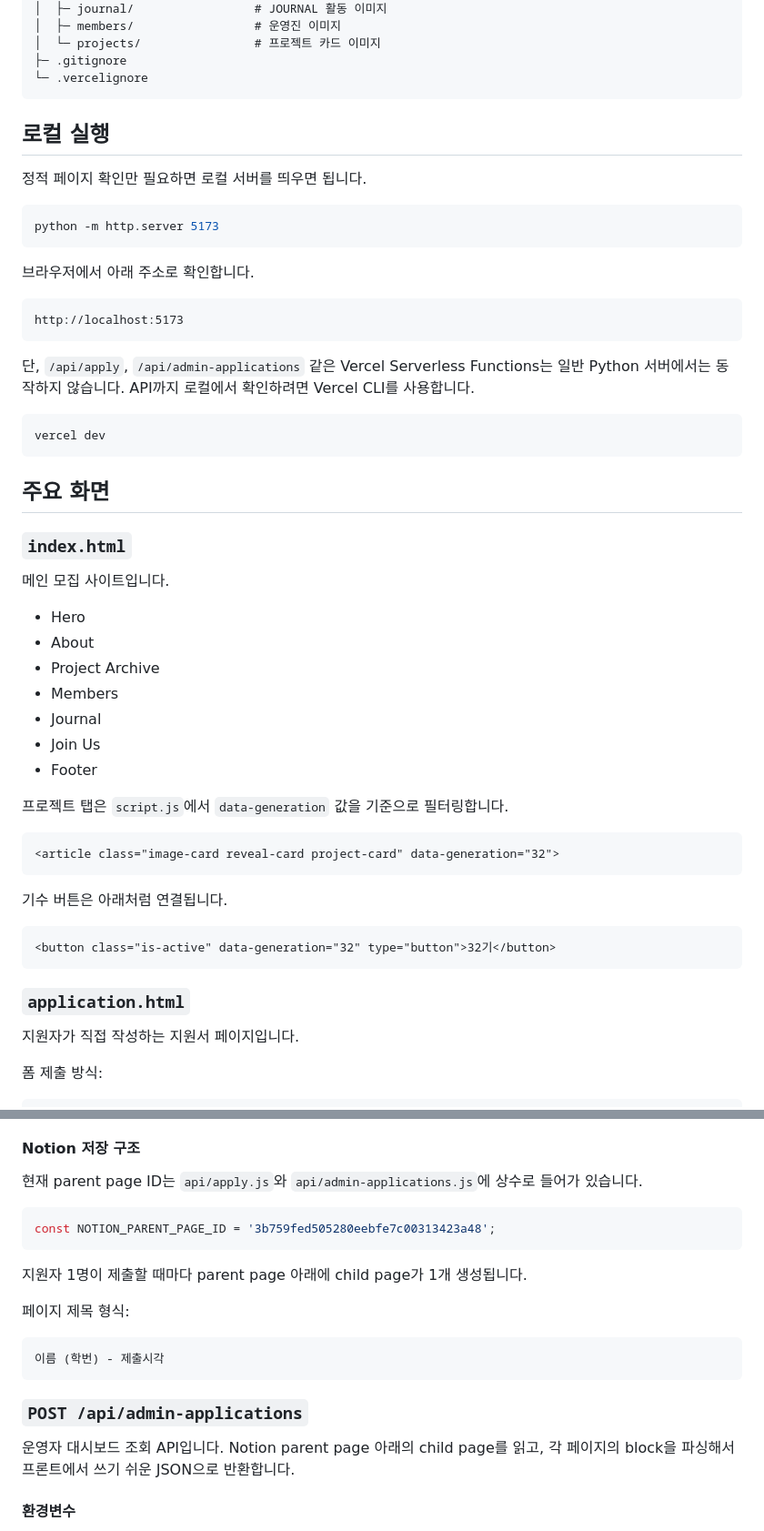
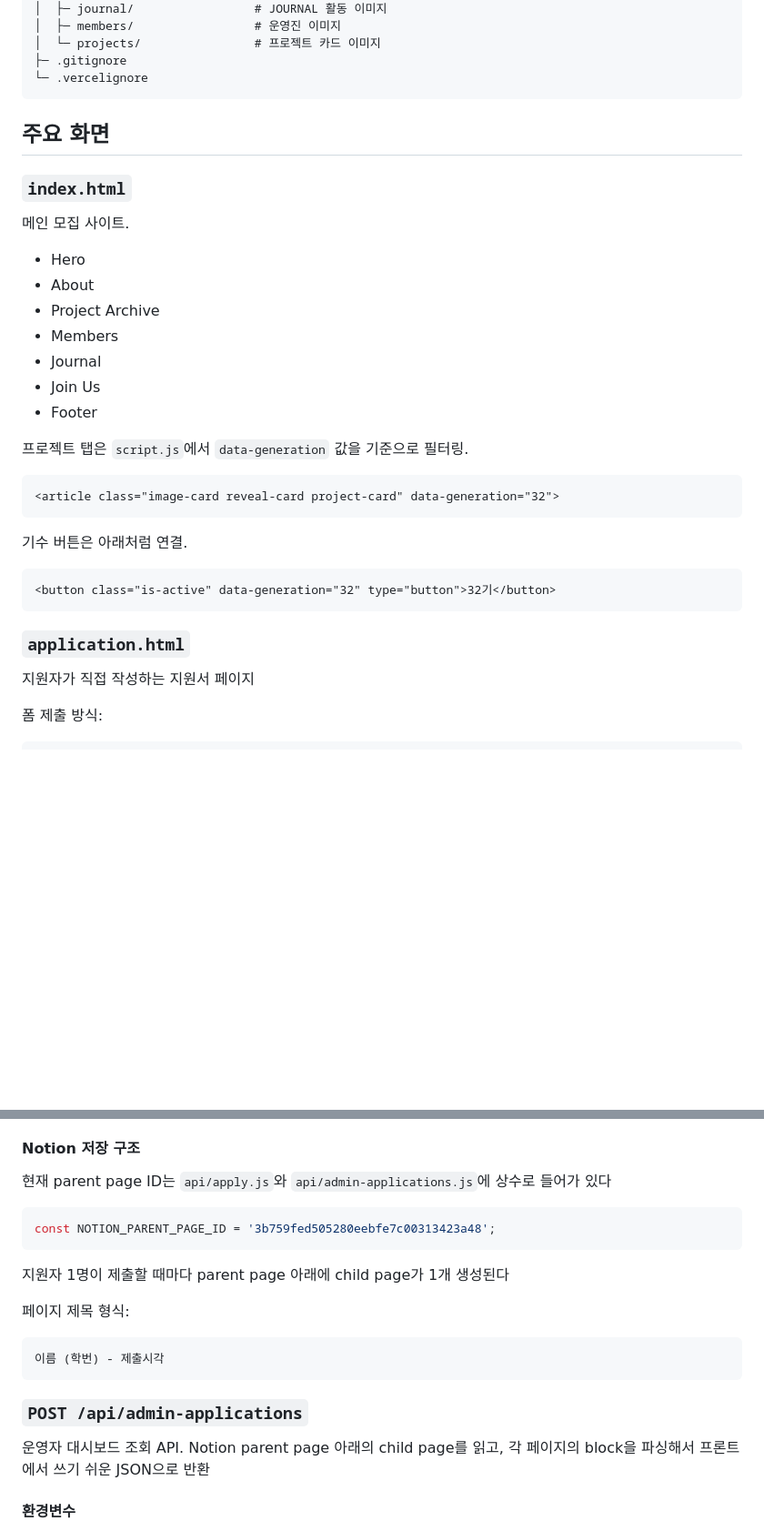
Before and after one commit to jasminekim-20/blackbox-admin2026, a Markdown page: README.md, 2 parts joined by grey strips. Shown at 91% size. GitHub-like rendering; blank space fills up the shorter version.

````diff
--- a/README.md
+++ b/README.md
@@ -56,31 +52,12 @@ blackbox/
 └─ .vercelignore
 ```
 
-## 로컬 실행
-
-정적 페이지 확인만 필요하면 로컬 서버를 띄우면 됩니다.
-
-```bash
-python -m http.server 5173
-```
-
-브라우저에서 아래 주소로 확인합니다.
-
-```txt
-http://localhost:5173
-```
-
-단, `/api/apply`, `/api/admin-applications` 같은 Vercel Serverless Functions는 일반 Python 서버에서는 동작하지 않습니다. API까지 로컬에서 확인하려면 Vercel CLI를 사용합니다.
-
-```bash
-vercel dev
-```
 
 ## 주요 화면
 
 ### `index.html`
 
-메인 모집 사이트입니다.
+메인 모집 사이트.
 
 - Hero
 - About
@@ -90,13 +67,13 @@ vercel dev
 - Join Us
 - Footer
 
-프로젝트 탭은 `script.js`에서 `data-generation` 값을 기준으로 필터링합니다.
+프로젝트 탭은 `script.js`에서 `data-generation` 값을 기준으로 필터링.
 
 ```html
 <article class="image-card reveal-card project-card" data-generation="32">
 ```
 
-기수 버튼은 아래처럼 연결됩니다.
+기수 버튼은 아래처럼 연결.
 
 ```html
 <button class="is-active" data-generation="32" type="button">32기</button>
@@ -104,7 +81,7 @@ vercel dev
 
 ### `application.html`
 
-지원자가 직접 작성하는 지원서 페이지입니다.
+지원자가 직접 작성하는 지원서 페이지
 
 폼 제출 방식:
 
@@ -169,13 +146,13 @@ fetch('/api/admin-applications', {
 
 #### Notion 저장 구조
 
-현재 parent page ID는 `api/apply.js`와 `api/admin-applications.js`에 상수로 들어가 있습니다.
+현재 parent page ID는 `api/apply.js`와 `api/admin-applications.js`에 상수로 들어가 있다
 
 ```js
 const NOTION_PARENT_PAGE_ID = '3b759fed505280eebfe7c00313423a48';
 ```
 
-지원자 1명이 제출할 때마다 parent page 아래에 child page가 1개 생성됩니다.
+지원자 1명이 제출할 때마다 parent page 아래에 child page가 1개 생성된다
 
 페이지 제목 형식:
 
@@ -185,7 +162,7 @@ const NOTION_PARENT_PAGE_ID = '3b759fed505280eebfe7c00313423a48';
 
 ### `POST /api/admin-applications`
 
-운영자 대시보드 조회 API입니다. Notion parent page 아래의 child page를 읽고, 각 페이지의 block을 파싱해서 프론트에서 쓰기 쉬운 JSON으로 반환합니다.
+운영자 대시보드 조회 API. Notion parent page 아래의 child page를 읽고, 각 페이지의 block을 파싱해서 프론트에서 쓰기 쉬운 JSON으로 반환
 
 #### 환경변수
 
````
Also changed, not shown: other parts of README.md (+21 -46 lines).
